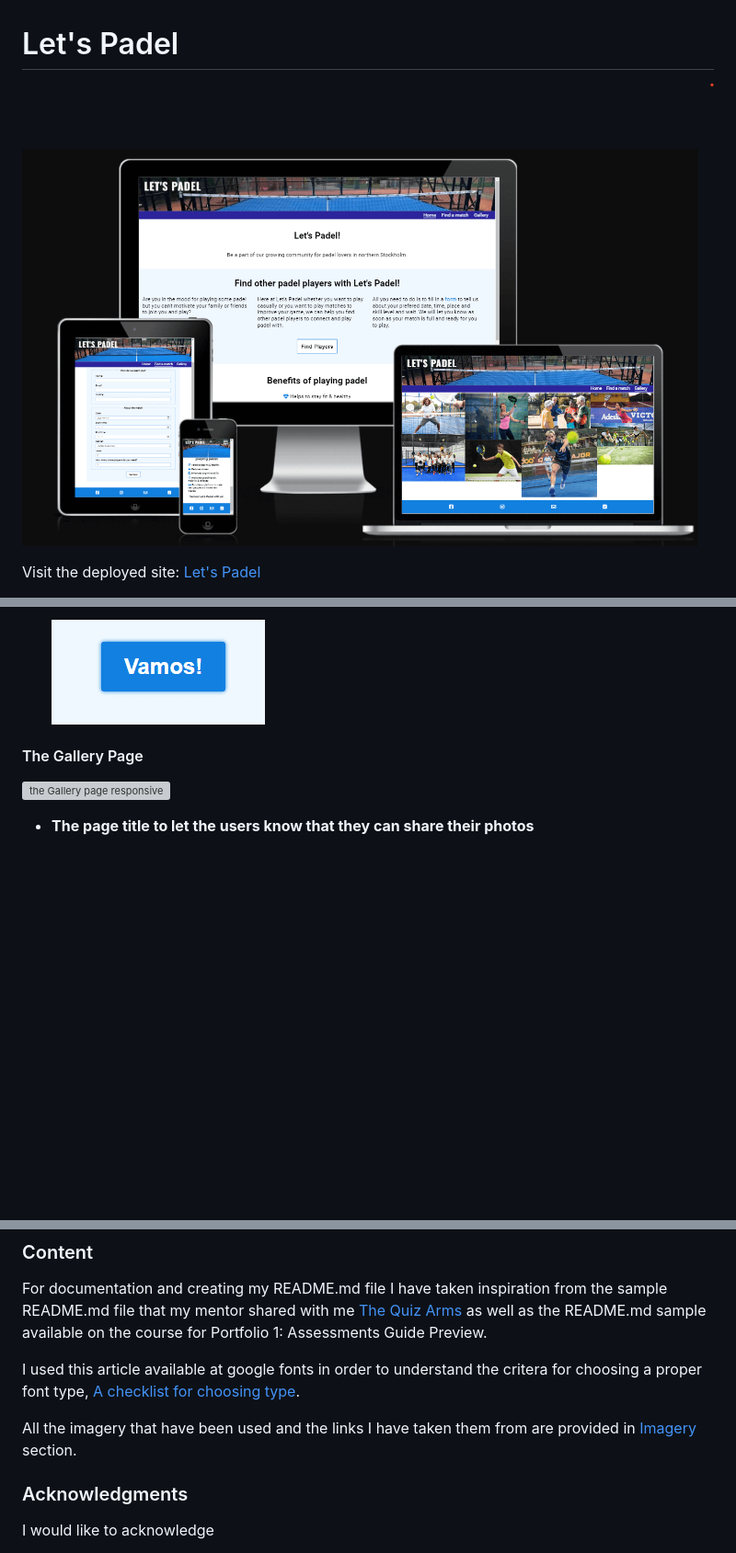
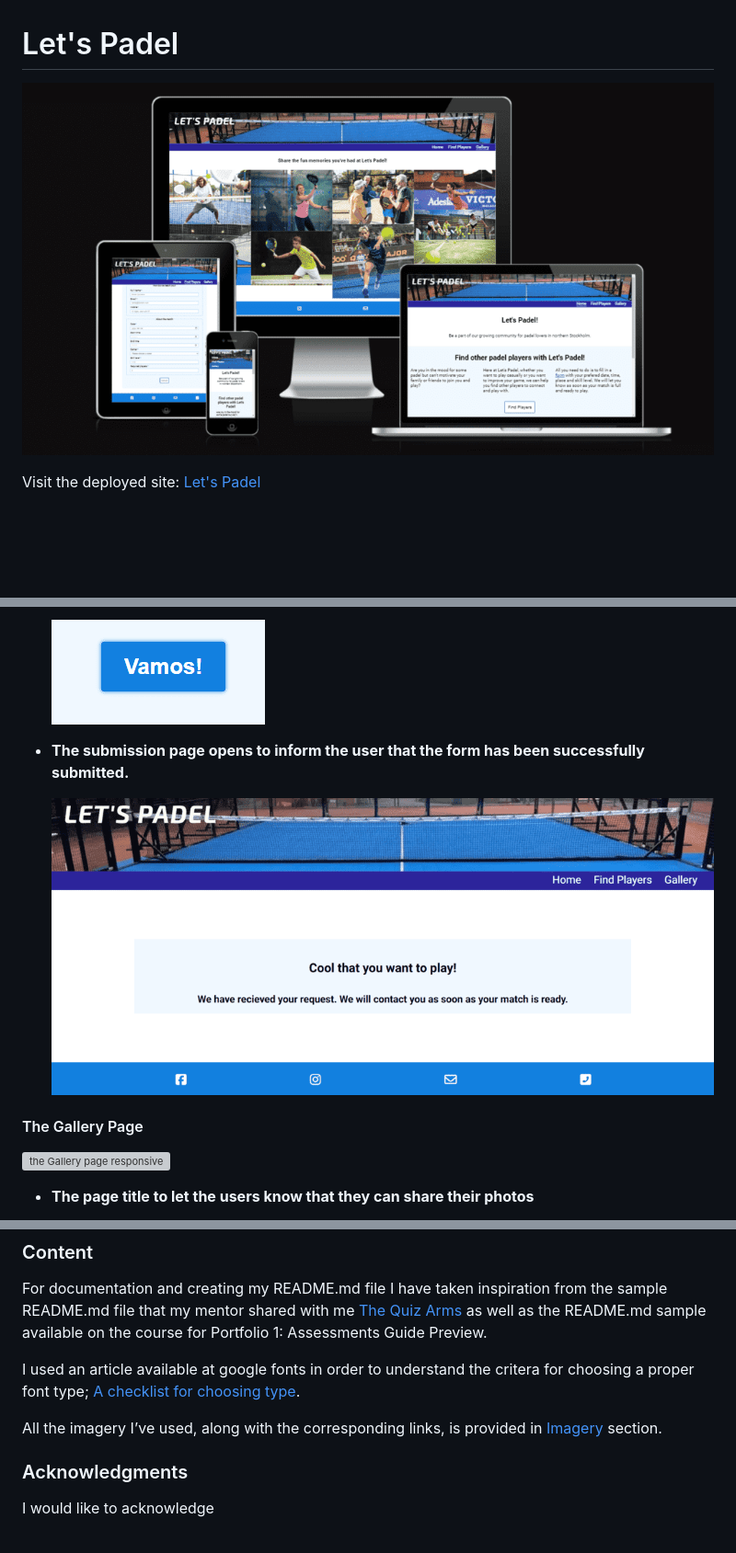
Before and after one commit to Fariba-Kamani/lets-padel, a Markdown page: README.md, 3 parts joined by grey strips. Shown: that part at 92% size. GitHub-like rendering; pictures changed too: assets/images/lets-padel-responsive.png, assets/images/submission-page.png (added); blank space fills up the shorter version; grey boxes are pictures that could not be loaded.

Commit message:
Add uppdates to README.md

```diff
--- a/README.md
+++ b/README.md
@@ -205,6 +205,10 @@ All Pages on the website are responsive and have the following features:
 
     ![Vamos button with hover effect](assets/images/responsive-vamos-button.png)
 
+  * **The submission page opens to inform the user that the form has been successfully submitted.**
+
+    ![The submission page](assets/images/submission-page.png)
+
 
 #### The Gallery Page
 
@@ -347,9 +351,9 @@ I have as well used the tutor support for how to link to email and phone number
 
 For documentation and creating my README.md file I have taken inspiration from the sample README.md file that my mentor shared with me [The Quiz Arms](https://github.com/kera-cudmore/TheQuizArms/blob/main/README.md) as well as the README.md sample available on the course for Portfolio 1: Assessments Guide Preview.
 
-I used this article available at google fonts in order to understand the critera for choosing a proper font type, [A checklist for choosing type](https://fonts.google.com/knowledge/choosing_type/a_checklist_for_choosing_type).
+I used an article available at google fonts in order to understand the critera for choosing a proper font type; [A checklist for choosing type](https://fonts.google.com/knowledge/choosing_type/a_checklist_for_choosing_type).
 
-All the imagery that have been used and the links I have taken them from are provided in [Imagery](#imagery) section.
+All the imagery I’ve used, along with the corresponding links, is provided in [Imagery](#imagery) section.
 
 ### Acknowledgments
 
```
